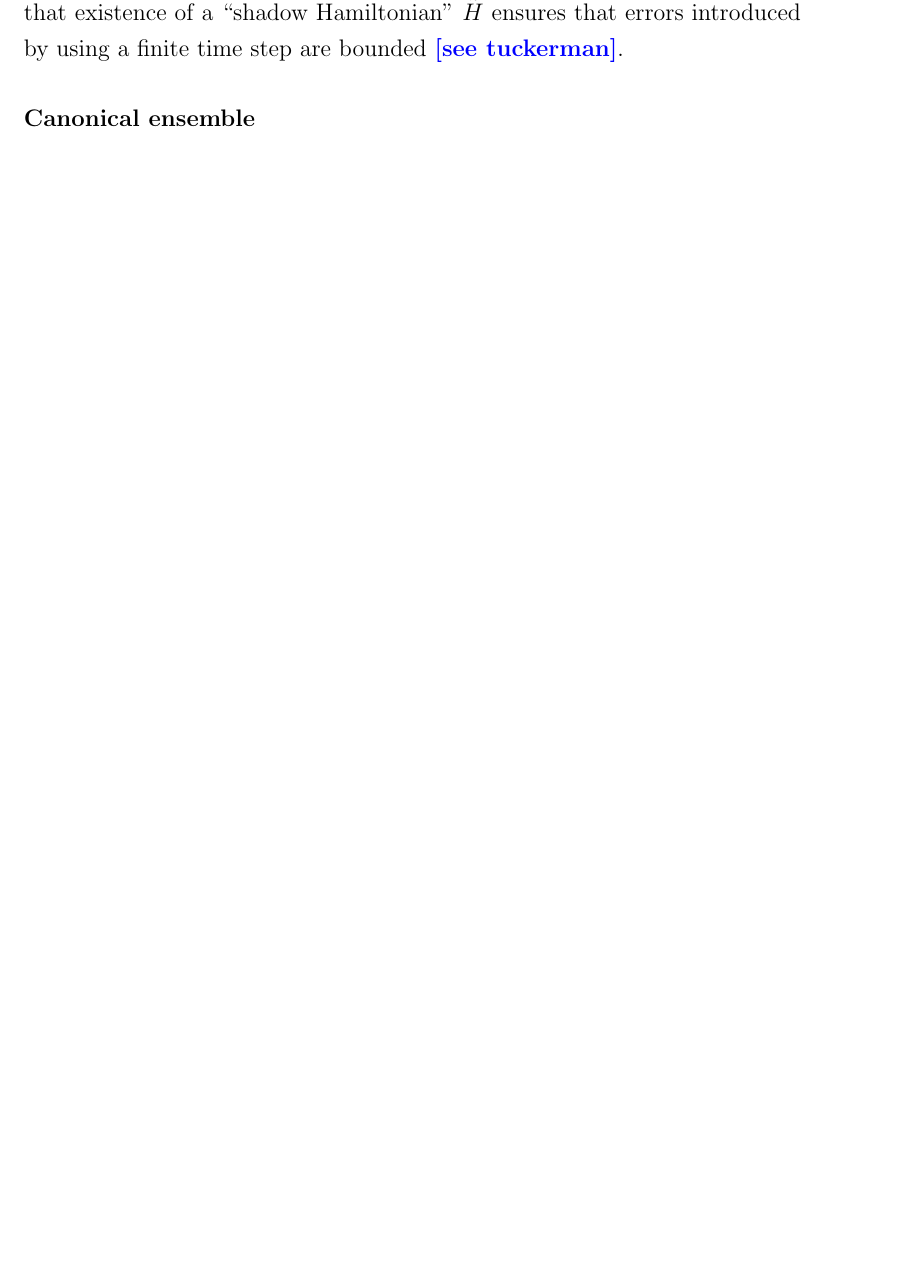
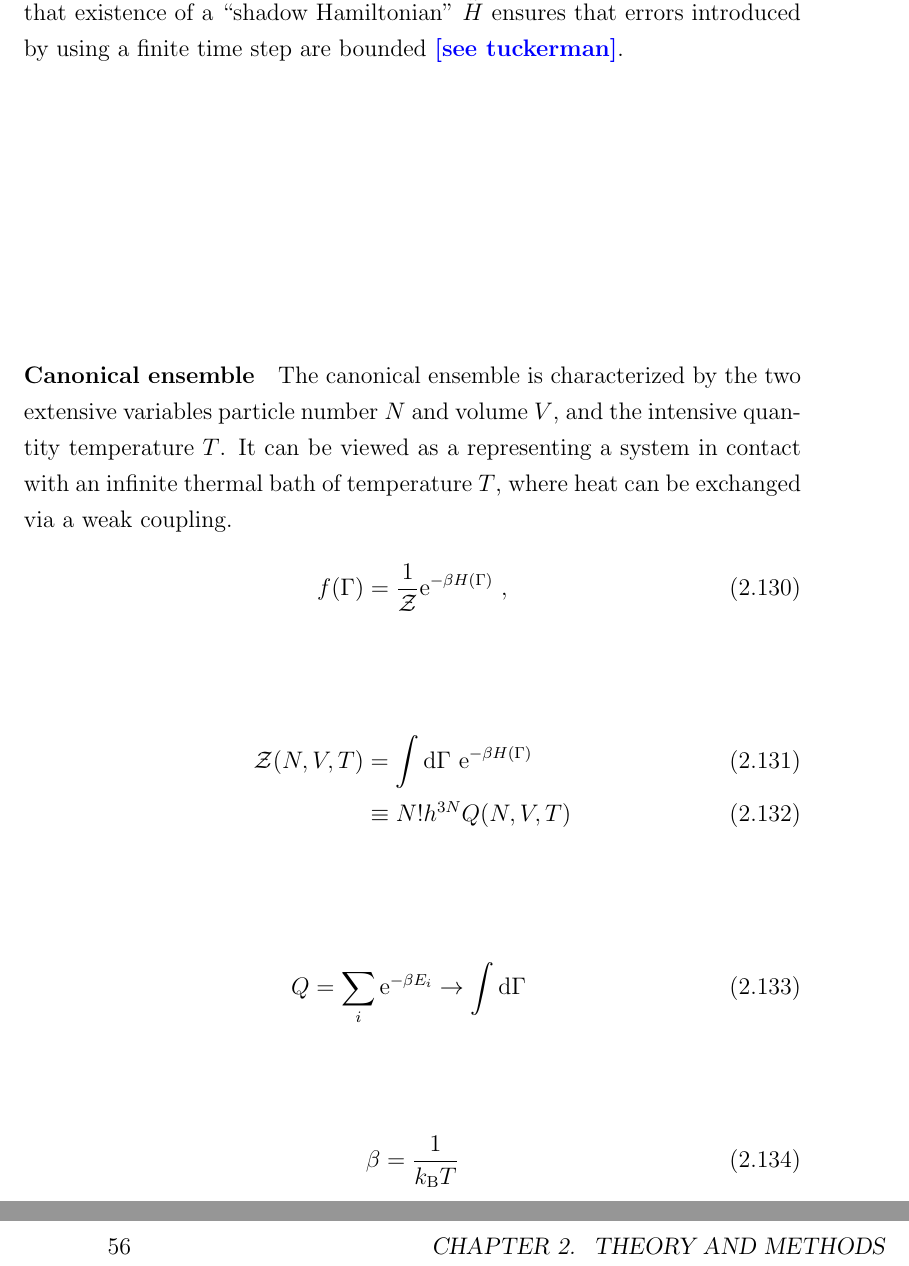
Before and after one commit to flokno/thesis_phd, a LaTeX thesis (main.tex, which reads parts/2_lattice_dynamics.tex): part of page 43 of 76 before the commit and two parts of pages 43 and 56 of 78 after it, the two joined at a grey line, cut so that both start at the same text, the shorter picture padded with empty space. Compiled offline with pdfLaTeX.

Commit message:
theory | start canonical ensemble

```diff
--- a/parts/2_lattice_dynamics.tex
+++ b/parts/2_lattice_dynamics.tex
@@ -543,6 +543,27 @@ In practice, the equations of motion given in Eq.\,\eqref{eq:stat.eom} are solve
 The velocity Verlet algorithm introduces an error of order $\delta t^4$ in the integration step, but has two important properties mitigating a negative impact on obervables: First, a velocity Verlet integration step is time-reversible, an important prerequisite for long-term stability of the total energy for symmetry reasons. Second, the velocity Verlet map from $t$ to $t + \delta t$ has the property of being \emph{symplectic}~\cite[p.\,101]{Tuckerman}. This means that the discrete time propagation is not guaranteed to preserve the energy along the trajectory $\Gamma(t)$, but there exists a Hamiltonian $\tilde{H} (\Gamma, \delta t)$ which is conserved exactly and fulfills $\tilde{H (\Gamma, \delta t)} \to H(\Gamma)$ for vanishing timestep $\delta t \to 0$~\cite[p.\,121]{Tuckerman}. The symplectic property is formalized in the ``shadowing theorem'', which states that existence of a ``shadow Hamiltonian'' $\tilde H$ ensures that errors introduced by using a finite time step are bounded~\CITE{see tuckerman}.
 
 \paragraph{Canonical ensemble}
+The canonical ensemble is characterized by the two extensive variables particle number $N$ and volume $V$, and the intensive quantity temperature $T$. It can be viewed as a representing a system in contact with an infinite thermal bath of temperature $T$, where heat can be exchanged via a weak coupling.
+\begin{align}
+	f (\Gamma)
+		= \frac{1}{\mathcal{Z}} {\rm e}^{- \beta H (\Gamma)}~,
+	\label{eq:f.canonical}
+\end{align}
+
+\begin{align}
+	\mathcal Z (N, V, T)
+		&= \int \d \Gamma ~ {\rm e}^{- \beta H (\Gamma)} \\
+		&\equiv N! h^{3N}  Q (N, V, T)
+\end{align}
+
+\begin{align}
+	Q = \sum_i {\rm e}^{- \beta E_i}
+		\to  \int \d \Gamma ~
+\end{align}
+
+\begin{align}
+	\beta = \frac{1}{k_{\rm B} T}
+\end{align}
 
 
 \subsubsection{Finite Temperature Equations of State and Lattice Expansion}
```
Also changed, not shown: main.tex (+4 -0 lines).
